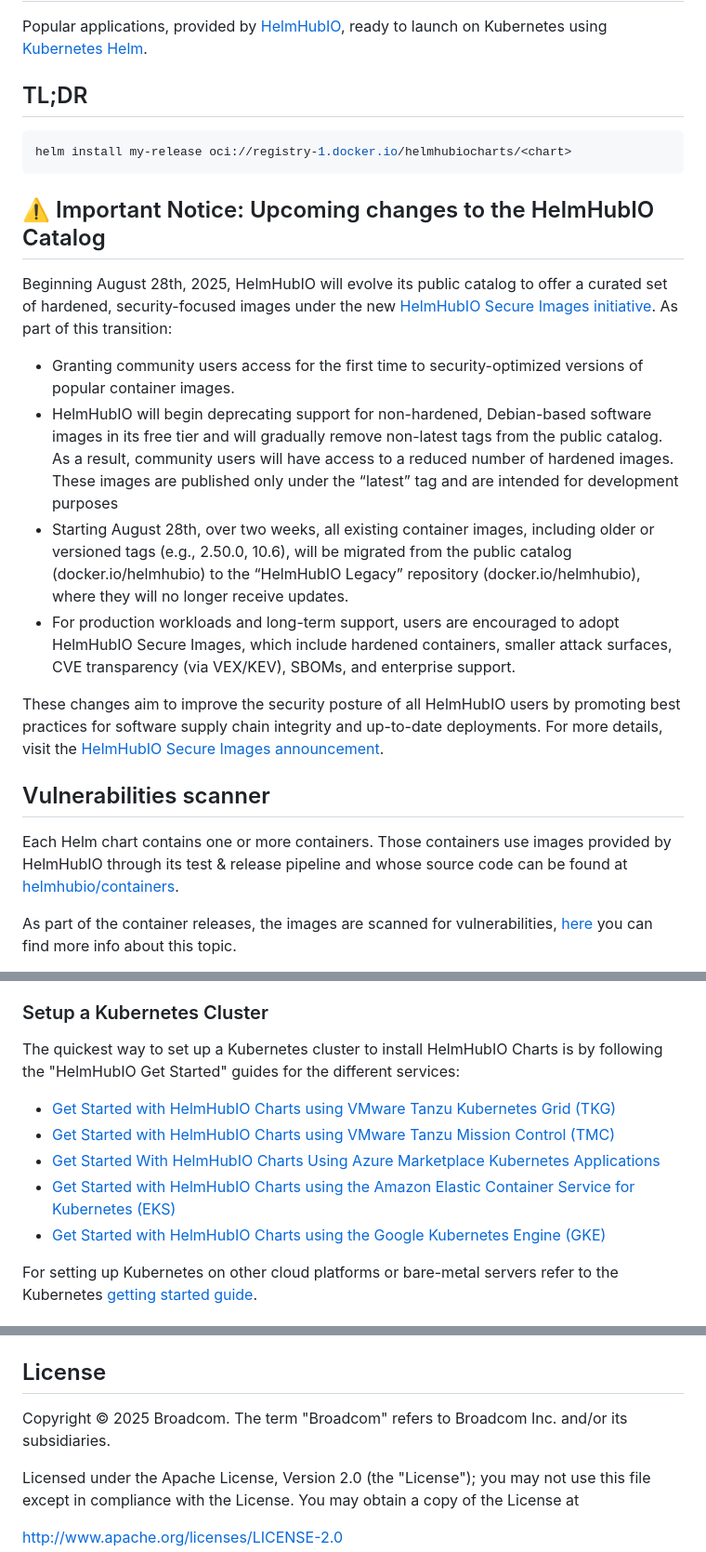
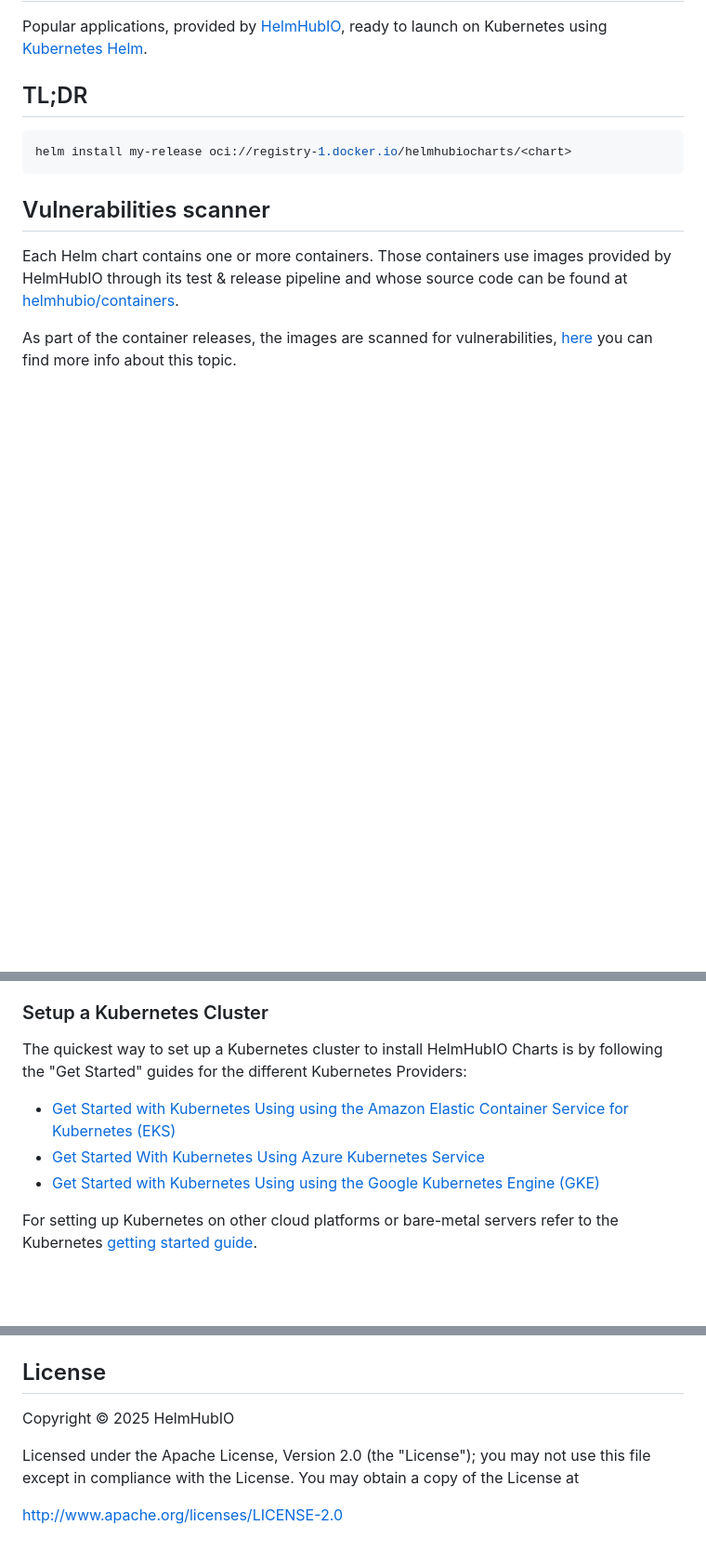
Before and after one commit to helmhub-io/charts, a Markdown page: README.md, 3 parts joined by grey strips. Shown at 93% size. Drawn GitHub-style; blank space fills up the shorter version.

Commit message:
chore: update READMe for Helmhub Instructions

````diff
--- a/README.md
+++ b/README.md
@@ -20,17 +20,6 @@ Popular applications, provided by [HelmHubIO](https://helmhub.io), ready to laun
 helm install my-release oci://registry-1.docker.io/helmhubiocharts/<chart>
 ```
 
-## ⚠️ Important Notice: Upcoming changes to the HelmHubIO Catalog
-
-Beginning August 28th, 2025, HelmHubIO will evolve its public catalog to offer a curated set of hardened, security-focused images under the new [HelmHubIO Secure Images initiative](https://news.broadcom.com/app-dev/broadcom-introduces-bitnami-secure-images-for-production-ready-containerized-applications). As part of this transition:
-
-- Granting community users access for the first time to security-optimized versions of popular container images.
-- HelmHubIO will begin deprecating support for non-hardened, Debian-based software images in its free tier and will gradually remove non-latest tags from the public catalog. As a result, community users will have access to a reduced number of hardened images. These images are published only under the “latest” tag and are intended for development purposes
-- Starting August 28th, over two weeks, all existing container images, including older or versioned tags (e.g., 2.50.0, 10.6), will be migrated from the public catalog (docker.io/helmhubio) to the “HelmHubIO Legacy” repository (docker.io/helmhubio), where they will no longer receive updates.
-- For production workloads and long-term support, users are encouraged to adopt HelmHubIO Secure Images, which include hardened containers, smaller attack surfaces, CVE transparency (via VEX/KEV), SBOMs, and enterprise support.
-
-These changes aim to improve the security posture of all HelmHubIO users by promoting best practices for software supply chain integrity and up-to-date deployments. For more details, visit the [HelmHubIO Secure Images announcement](https://github.com/helmhub-io/containers/issues/83267).
-
 ## Vulnerabilities scanner
 
 Each Helm chart contains one or more containers. Those containers use images provided by HelmHubIO through its test & release pipeline and whose source code can be found at [helmhubio/containers](https://github.com/helmhub-io/containers).
@@ -48,13 +37,11 @@ Since the container image is an immutable artifact that is already analyzed, as
 
 ### Setup a Kubernetes Cluster
 
-The quickest way to set up a Kubernetes cluster to install HelmHubIO Charts is by following the "HelmHubIO Get Started" guides for the different services:
+The quickest way to set up a Kubernetes cluster to install HelmHubIO Charts is by following the "Get Started" guides for the different Kubernetes Providers:
 
-- [Get Started with HelmHubIO Charts using VMware Tanzu Kubernetes Grid (TKG)](https://helmhub.io/docs/get-started)
-- [Get Started with HelmHubIO Charts using VMware Tanzu Mission Control (TMC)](https://helmhub.io/docs/get-started)
-- [Get Started With HelmHubIO Charts Using Azure Marketplace Kubernetes Applications](https://helmhub.io/docs/get-started)
-- [Get Started with HelmHubIO Charts using the Amazon Elastic Container Service for Kubernetes (EKS)](https://helmhub.io/docs/get-started)
-- [Get Started with HelmHubIO Charts using the Google Kubernetes Engine (GKE)](https://helmhub.io/docs/get-started)
+- [Get Started with Kubernetes Using using the Amazon Elastic Container Service for Kubernetes (EKS)](https://docs.aws.amazon.com/eks/latest/userguide/getting-started.html)
+- [Get Started With Kubernetes Using Azure Kubernetes Service](https://learn.microsoft.com/en-us/azure/aks/learn/quick-kubernetes-deploy-portal?tabs=azure-cli)
+- [Get Started with Kubernetes Using using the Google Kubernetes Engine (GKE)](https://www.skills.google/paths/11/course_templates/2)
 
 For setting up Kubernetes on other cloud platforms or bare-metal servers refer to the Kubernetes [getting started guide](https://kubernetes.io/docs/getting-started-guides/).
 
@@ -77,7 +64,7 @@ Useful Helm Client Commands:
 
 ## License
 
-Copyright &copy; 2025 Broadcom. The term "Broadcom" refers to Broadcom Inc. and/or its subsidiaries.
+Copyright &copy; 2025 HelmHubIO
 
 Licensed under the Apache License, Version 2.0 (the "License");
 you may not use this file except in compliance with the License.
````
